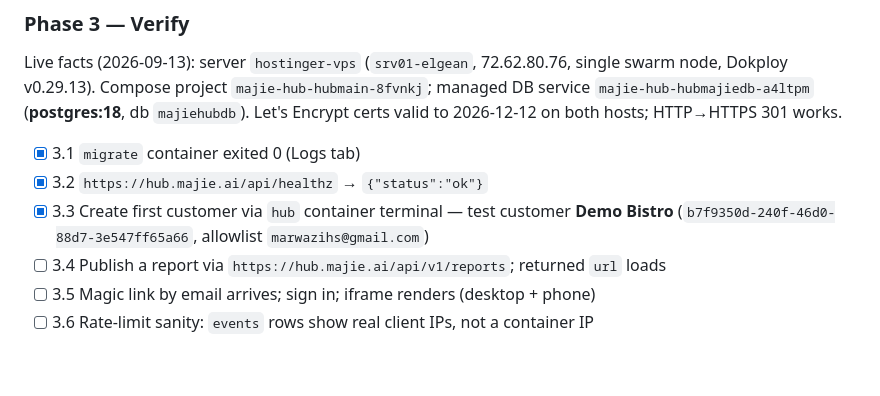
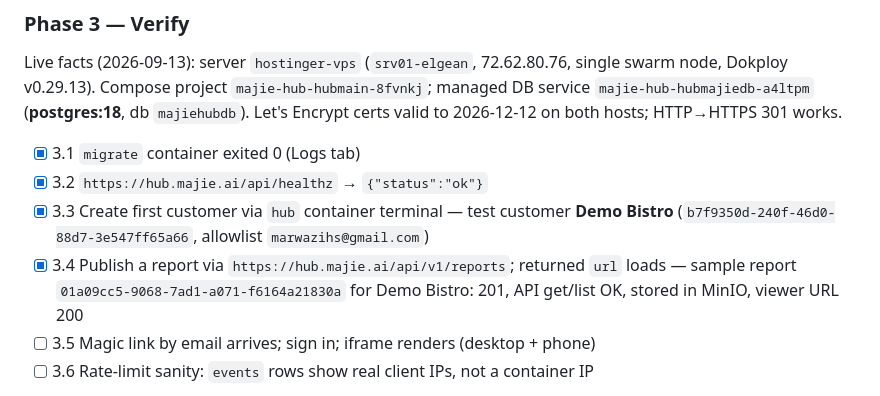
Before and after one commit to marwazihs/spectrana-hub, a Markdown page: docs/operations/dokploy-deploy.md, the part around the change. Drawn GitHub-style; blank space fills up the shorter version.

Commit message:
Dokploy tracker: test report published (3.4)
Co-Authored-By: Claude Opus 5 (1M context) <noreply@anthropic.com>
Claude-Session: https://claude.ai/code/session_01AJeSa2mvzDftNDbuuAuNwG

```diff
--- a/docs/operations/dokploy-deploy.md
+++ b/docs/operations/dokploy-deploy.md
@@ -70,7 +70,7 @@ Live facts (2026-09-13): server `hostinger-vps` (`srv01-elgean`, 72.62.80.76, si
 - [x] 3.1 `migrate` container exited 0 (Logs tab)
 - [x] 3.2 `https://hub.majie.ai/api/healthz` → `{"status":"ok"}`
 - [x] 3.3 Create first customer via `hub` container terminal — test customer **Demo Bistro** (`b7f9350d-240f-46d0-88d7-3e547ff65a66`, allowlist `marwazihs@gmail.com`)
-- [ ] 3.4 Publish a report via `https://hub.majie.ai/api/v1/reports`; returned `url` loads
+- [x] 3.4 Publish a report via `https://hub.majie.ai/api/v1/reports`; returned `url` loads — sample report `01a09cc5-9068-7ad1-a071-f6164a21830a` for Demo Bistro: 201, API get/list OK, stored in MinIO, viewer URL 200
 - [ ] 3.5 Magic link by email arrives; sign in; iframe renders (desktop + phone)
 - [ ] 3.6 Rate-limit sanity: `events` rows show real client IPs, not a container IP
 - [~] 3.7 Render guards: no token → 422, bad token → 401, `/render` via primary host → 404 ✅. Still to check: iframe works inside viewer (with 3.5)
```
